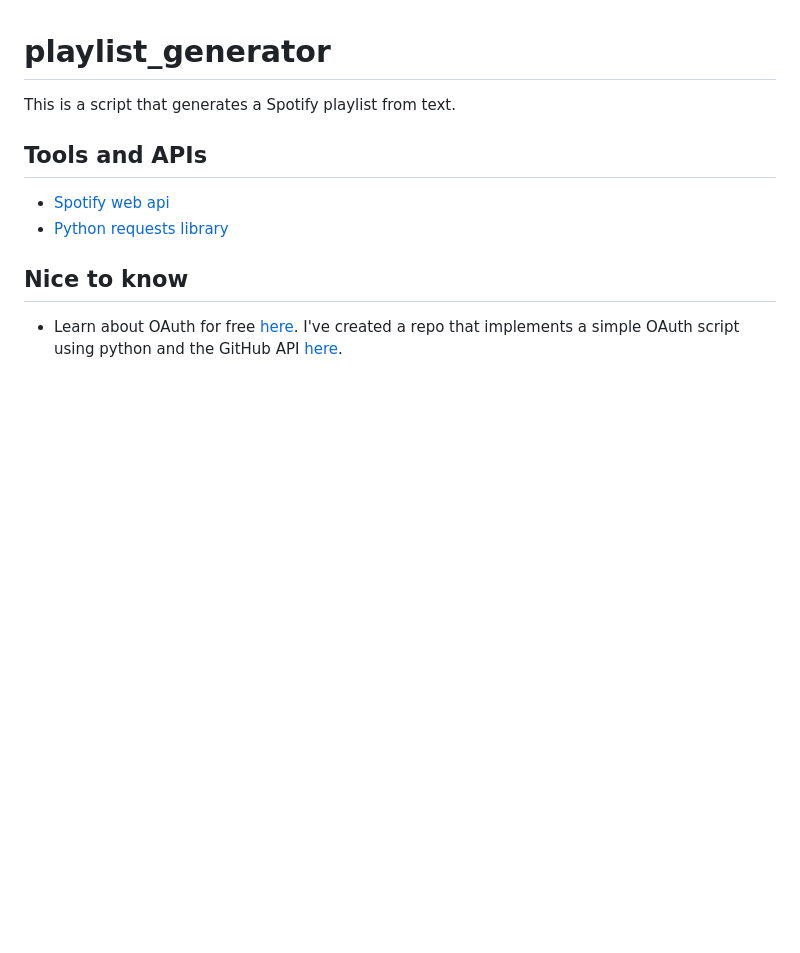
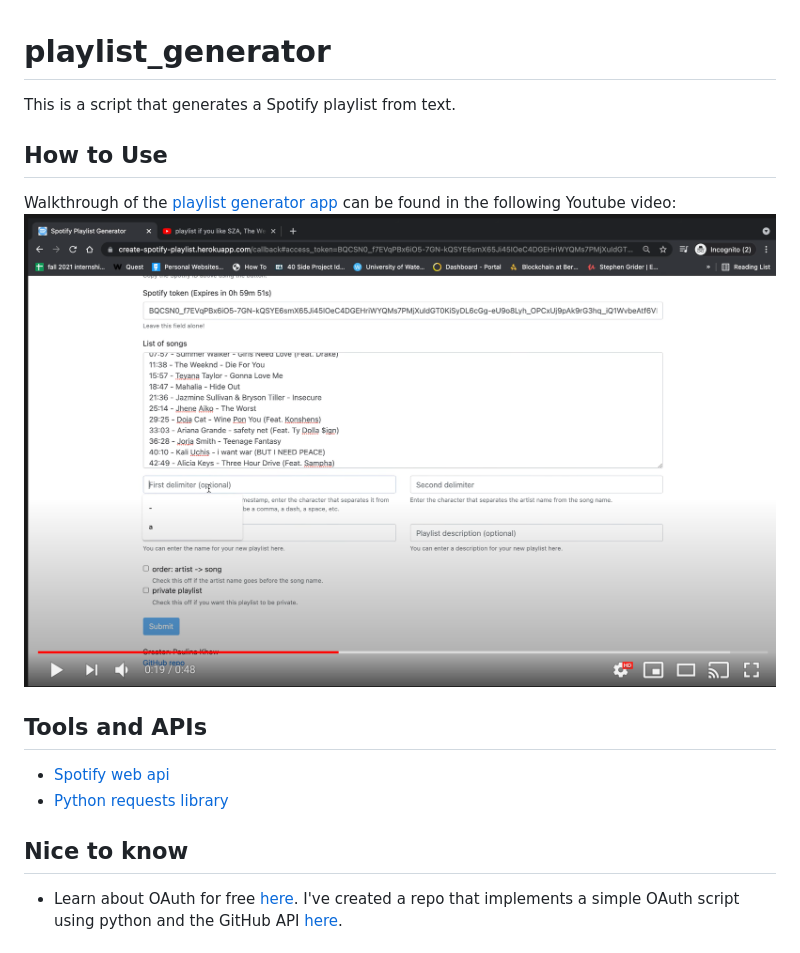
Before and after one commit to Paulinakhew/playlist_generator, a Markdown page: README.md, the part around the change. Rendered like a GitHub page; pictures changed too: assets/playlist-generator-youtube-video.png (added); blank space fills up the shorter version.

Commit message:
:lipstick: Update README with YouTube walkthrough

```diff
--- a/README.md
+++ b/README.md
@@ -1,5 +1,9 @@
 # playlist_generator
 This is a script that generates a Spotify playlist from text.
+
+## How to Use
+Walkthrough of the [playlist generator app](https://create-spotify-playlist.herokuapp.com/) can be found in the following Youtube video:
+[![YouTube thumbnail](assets/playlist-generator-youtube-video.png)](https://www.youtube.com/watch?v=nQRaDjje7S4&ab_channel=PaulinaKhew)
 
 ## Tools and APIs
 - [Spotify web api](https://developer.spotify.com/documentation/web-api/)
```
